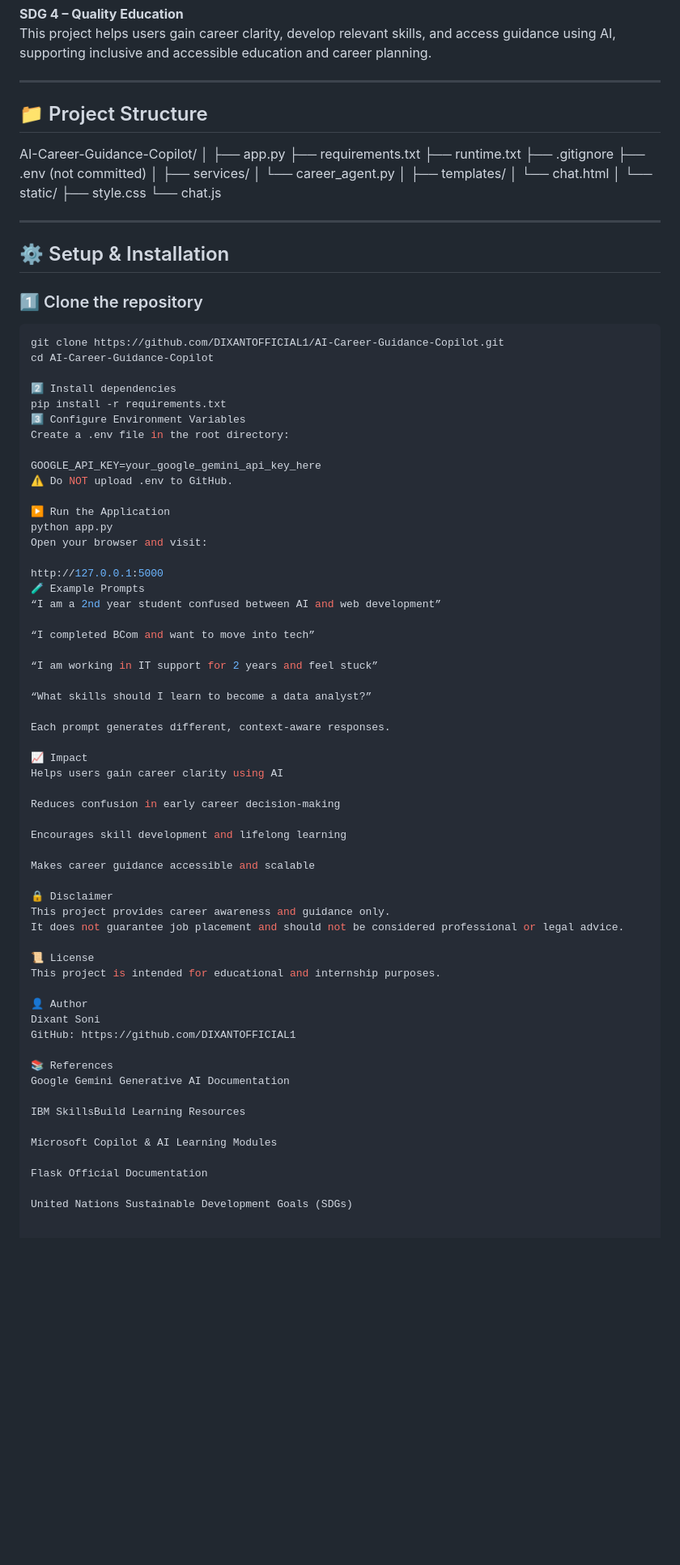
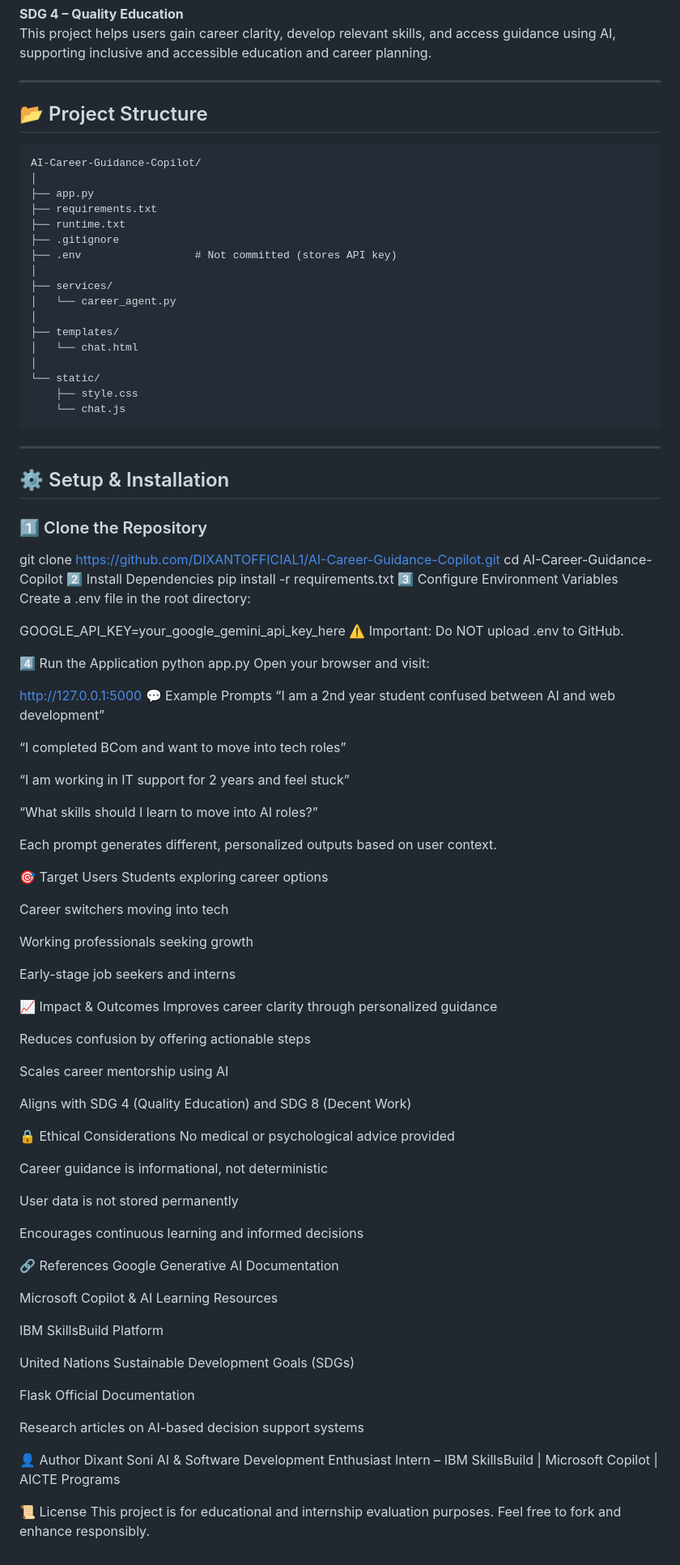
Before and after one commit to DIXANTOFFICIAL1/AI-Career-Guidance-Copilot, a Markdown page: README.md, the part around the change. Shown at 81% size. Drawn GitHub-style; blank space fills up the shorter version.

Commit message:
Revise README for project structure and setup instructions
Updated project structure and installation instructions in README.md for clarity and consistency.

````diff
--- a/README.md
+++ b/README.md
@@ -34,86 +34,105 @@ This project helps users gain career clarity, develop relevant skills, and acces
 
 ---
 
-## 📁 Project Structure
+## 📂 Project Structure
 
+```text
 AI-Career-Guidance-Copilot/
 │
 ├── app.py
 ├── requirements.txt
 ├── runtime.txt
 ├── .gitignore
-├── .env (not committed)
+├── .env                  # Not committed (stores API key)
 │
 ├── services/
-│ └── career_agent.py
+│   └── career_agent.py
 │
 ├── templates/
-│ └── chat.html
+│   └── chat.html
 │
 └── static/
-├── style.css
-└── chat.js
+    ├── style.css
+    └── chat.js
+```
 
 ---
 
 ## ⚙️ Setup & Installation
 
-### 1️⃣ Clone the repository
-```bash
+### 1️⃣ Clone the Repository
+
 git clone https://github.com/DIXANTOFFICIAL1/AI-Career-Guidance-Copilot.git
 cd AI-Career-Guidance-Copilot
-
-2️⃣ Install dependencies
+2️⃣ Install Dependencies
 pip install -r requirements.txt
 3️⃣ Configure Environment Variables
 Create a .env file in the root directory:
 
 GOOGLE_API_KEY=your_google_gemini_api_key_here
-⚠️ Do NOT upload .env to GitHub.
+⚠️ Important: Do NOT upload .env to GitHub.
 
-▶️ Run the Application
+4️⃣ Run the Application
 python app.py
 Open your browser and visit:
 
 http://127.0.0.1:5000
-🧪 Example Prompts
+💬 Example Prompts
 “I am a 2nd year student confused between AI and web development”
 
-“I completed BCom and want to move into tech”
+“I completed BCom and want to move into tech roles”
 
 “I am working in IT support for 2 years and feel stuck”
 
-“What skills should I learn to become a data analyst?”
+“What skills should I learn to move into AI roles?”
 
-Each prompt generates different, context-aware responses.
+Each prompt generates different, personalized outputs based on user context.
 
-📈 Impact
-Helps users gain career clarity using AI
+🎯 Target Users
+Students exploring career options
 
-Reduces confusion in early career decision-making
+Career switchers moving into tech
 
-Encourages skill development and lifelong learning
+Working professionals seeking growth
 
-Makes career guidance accessible and scalable
+Early-stage job seekers and interns
 
-🔒 Disclaimer
-This project provides career awareness and guidance only.
-It does not guarantee job placement and should not be considered professional or legal advice.
+📈 Impact & Outcomes
+Improves career clarity through personalized guidance
 
-📜 License
-This project is intended for educational and internship purposes.
+Reduces confusion by offering actionable steps
+
+Scales career mentorship using AI
+
+Aligns with SDG 4 (Quality Education) and SDG 8 (Decent Work)
+
+🔒 Ethical Considerations
+No medical or psychological advice provided
+
+Career guidance is informational, not deterministic
+
+User data is not stored permanently
+
+Encourages continuous learning and informed decisions
+
+🔗 References
+Google Generative AI Documentation
+
+Microsoft Copilot & AI Learning Resources
+
+IBM SkillsBuild Platform
+
+United Nations Sustainable Development Goals (SDGs)
+
+Flask Official Documentation
+
+Research articles on AI-based decision support systems
 
 👤 Author
 Dixant Soni
-GitHub: https://github.com/DIXANTOFFICIAL1
+AI & Software Development Enthusiast
+Intern – IBM SkillsBuild | Microsoft Copilot | AICTE Programs
 
-📚 References
-Google Gemini Generative AI Documentation
-
-IBM SkillsBuild Learning Resources
-
-Microsoft Copilot & AI Learning Modules
-
-Flask Official Documentation
-
-United Nations Sustainable Development Goals (SDGs)
+📜 License
+This project is for educational and internship evaluation purposes.
+Feel free to fork and enhance responsibly.
````
